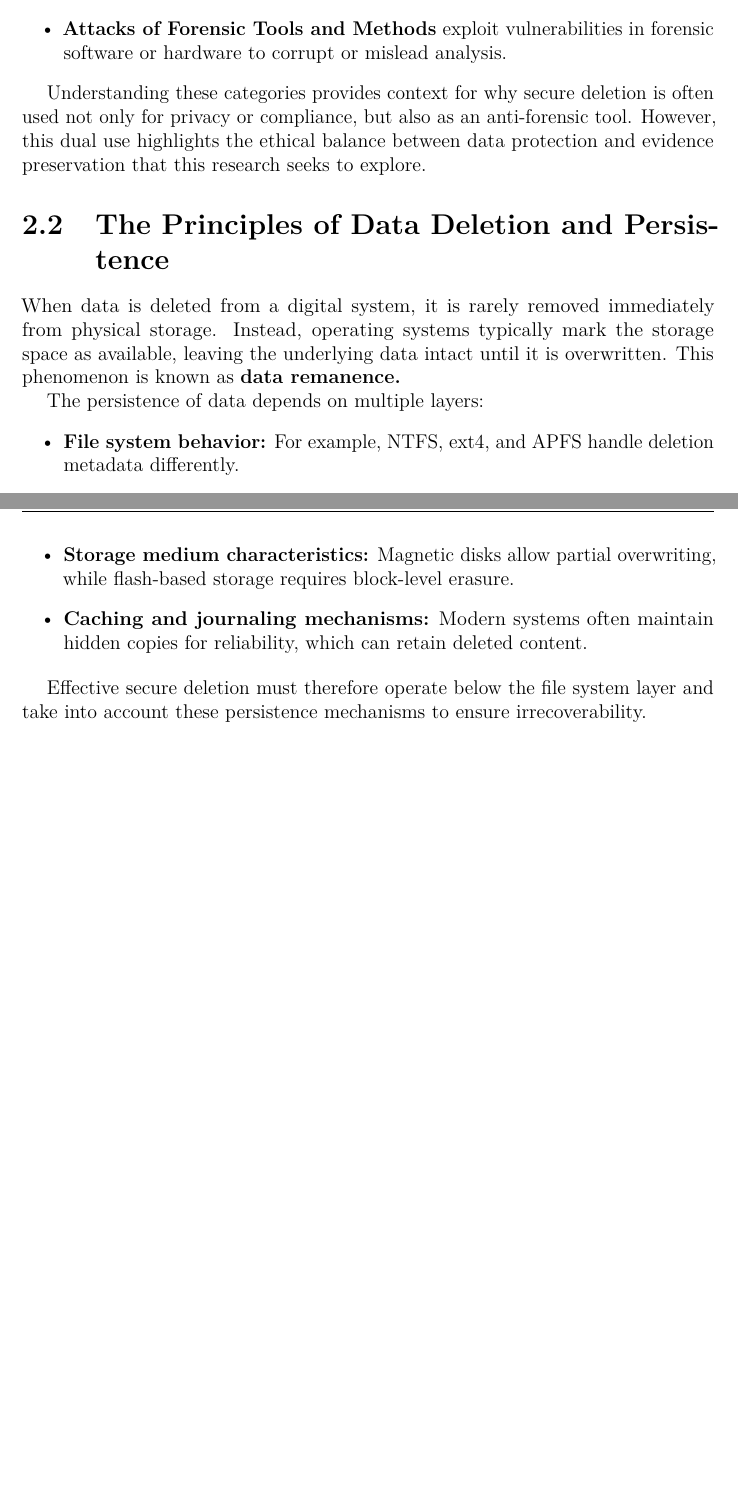
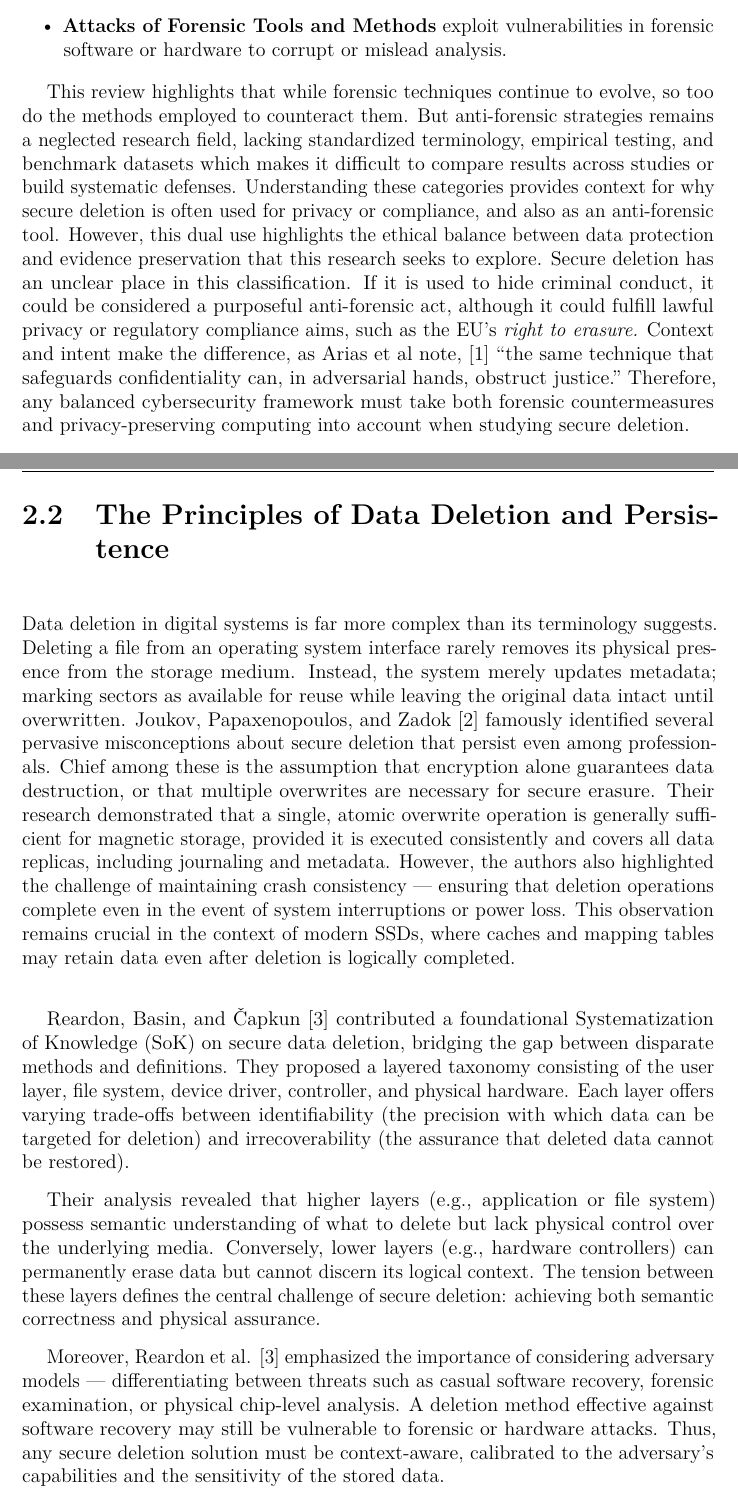
Before and after one commit to AnjalieP99/secure_deletion_thesis, a LaTeX thesis (docs/Template/thesis.tex, which reads docs/Template/content/chapters/chapter2.tex): two parts of pages 11 and 12 of 14 before the commit and two parts of pages 11 and 12 of 16 after it, joined at a grey line, cut so that both start at the same text, the shorter picture padded with empty space. Compiled offline with pdfLaTeX.

Commit message:
update content

```diff
--- a/docs/Template/content/chapters/chapter2.tex
+++ b/docs/Template/content/chapters/chapter2.tex
@@ -29,28 +29,35 @@ taxonomy of anti-forensic techniques and tools, categorizing them into below pri
-    \item \textbf{Trail obfuscation} manipulates timestamps, logs, or metadata to confuse event timelines.
+    \item  \textbf{Obfuscation} aims to mislead investigators disguising the nature, structure, or location of data to hinder recognition and analysis (e.g., steganography or data fragmentation).
 
     \item \textbf{Attacks of Forensic Tools and Methods} exploit vulnerabilities in forensic software or hardware to corrupt or mislead analysis.
 \end{itemize}
 
-
-Understanding these categories provides context for why secure deletion is often used not only for privacy or compliance, but also as an anti-forensic tool. However, this dual use highlights the ethical balance between data protection and evidence preservation that this research seeks to explore.
+This review highlights that while forensic techniques continue to evolve, so too do the methods employed to counteract them. But anti-forensic strategies remains a neglected
+research field, lacking standardized terminology, empirical testing, and benchmark datasets which makes it difficult to compare results across studies or build systematic defenses.
+Understanding these categories provides context for why secure deletion is often used for privacy or compliance, and also as an anti-forensic tool. However, this dual use
+highlights the ethical balance between data protection and evidence preservation that this research seeks to explore. Secure deletion has an unclear place in this classification.
+If it is used to hide criminal conduct, it could be considered a purposeful anti-forensic act, although it could fulfill lawful privacy or regulatory compliance aims, such as the EU's \textit{right to erasure.}
+Context and intent make the difference, as Arias et al note, \cite{SystematicReview} “the same technique that safeguards confidentiality can, in adversarial hands, obstruct justice.”
+Therefore, any balanced cybersecurity framework must take both forensic countermeasures and privacy-preserving computing into account when studying secure deletion.
 
 \section{The Principles of Data Deletion and Persistence} % ok with fontsize=12pt
 
-When data is deleted from a digital system, it is rarely removed immediately from physical storage. Instead, operating systems typically mark the storage space as available, leaving the underlying data intact until it is overwritten. This phenomenon is known as \textbf{data remanence.}
+Data deletion in digital systems is far more complex than its terminology suggests. Deleting a file from an operating system interface rarely removes its physical presence from the storage
+medium. Instead, the system merely updates metadata; marking sectors as available for reuse while leaving the original data intact until overwritten. Joukov, Papaxenopoulos, and Zadok \cite{SecureDeletionMyths}
+famously identified several pervasive misconceptions about secure deletion that persist even among professionals. Chief among these is the assumption that encryption alone guarantees data
+destruction, or that multiple overwrites are necessary for secure erasure.
+Their research demonstrated that a single, atomic overwrite operation is generally sufficient for magnetic storage, provided it is executed consistently and covers all data replicas, including
+journaling and metadata. However, the authors also highlighted the challenge of maintaining crash consistency — ensuring that deletion operations complete even in the event of system interruptions
+or power loss. This observation remains crucial in the context of modern SSDs, where caches and mapping tables may retain data even after deletion is logically completed. \\
 
-The persistence of data depends on multiple layers:
+Reardon, Basin, and Čapkun \cite{reardon2013sok} contributed a foundational Systematization of Knowledge (SoK) on secure data deletion, bridging the gap between disparate methods and definitions.
+They proposed a layered taxonomy consisting of the user layer, file system, device driver, controller, and physical hardware. Each layer offers varying trade-offs between identifiability (the precision
+with which data can be targeted for deletion) and irrecoverability (the assurance that deleted data cannot be restored).
 
-\begin{itemize}
-    \item \textbf{File system behavior:} For example, NTFS, ext4, and APFS handle deletion metadata differently.
+Their analysis revealed that higher layers (e.g., application or file system) possess semantic understanding of what to delete but lack physical control over the underlying media. Conversely, lower
+layers (e.g., hardware controllers) can permanently erase data but cannot discern its logical context. The tension between these layers defines the central challenge of secure deletion: achieving both
+semantic correctness and physical assurance.
 
-    \item \textbf{Storage medium characteristics:} Magnetic disks allow partial overwriting, while flash-based storage requires block-level erasure.
-
-    \item \textbf{Caching and journaling mechanisms:} Modern systems often maintain hidden copies for reliability, which can retain deleted content.
-
-\end{itemize}
-
-Effective secure deletion must therefore operate below the file system layer and take into account these persistence mechanisms to ensure irrecoverability.
-
+Moreover, Reardon et al. \cite{reardon2013sok} emphasized the importance of considering adversary models — differentiating between threats such as casual software recovery, forensic examination, or physical chip-level analysis. A deletion method effective against software recovery may still be vulnerable to forensic or hardware attacks. Thus, any secure deletion solution must be context-aware, calibrated to the adversary’s capabilities and the sensitivity of the stored data.
 
 \section{Traditional Secure Deletion Techniques}
 
```
Also changed, not shown: docs/Template/thesis.bbl, docs/Template/thesis.pdf, docs/Template/content/chapters/chapter2.tex (18 more changed lines), 8 other files.
